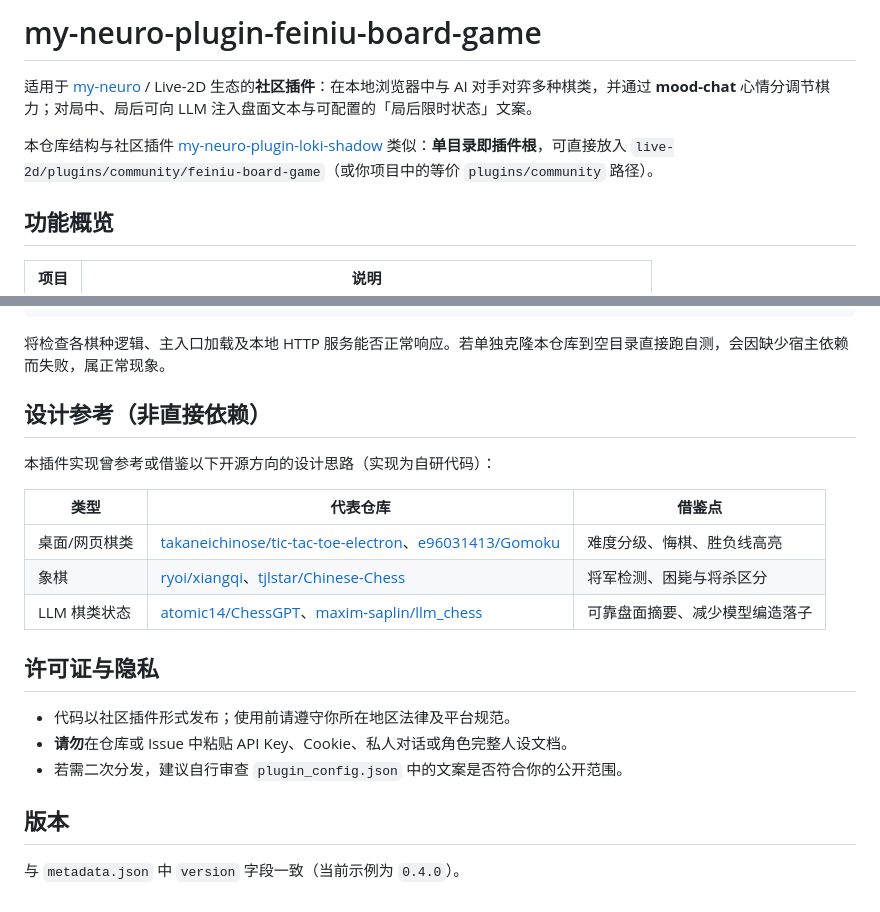
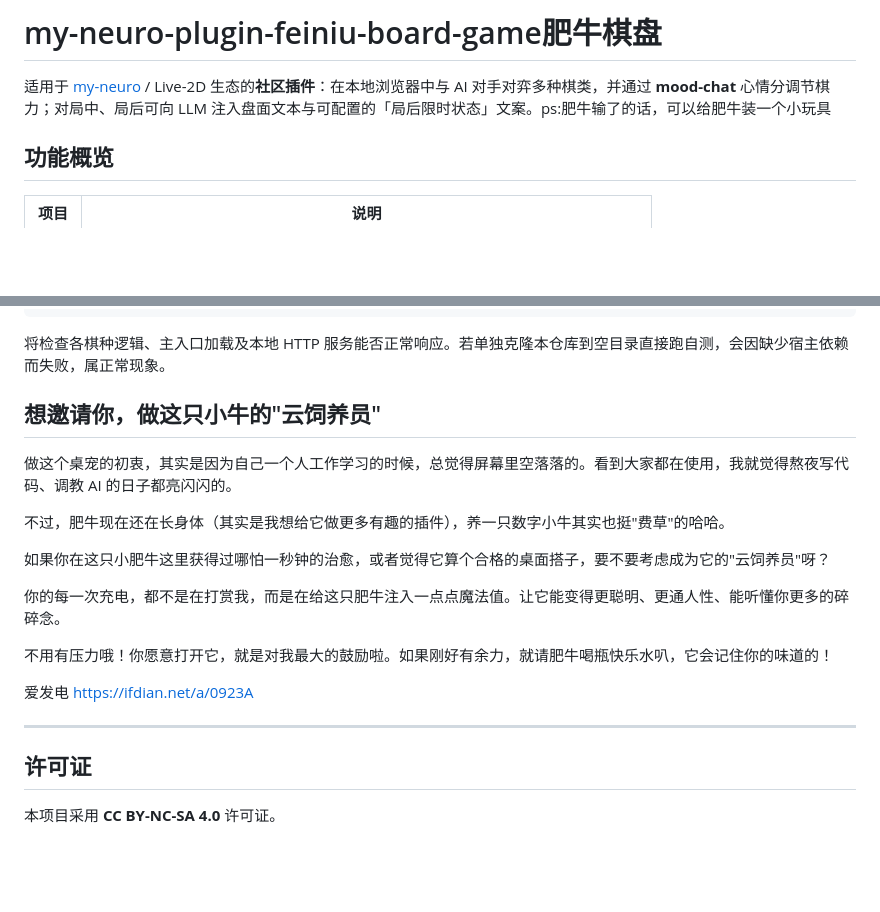
Before and after one commit to A-night-owl-Rabbit/my-neuro-plugin-feiniu-board-game, a Markdown page: README.md, 2 parts joined by grey strips. Drawn GitHub-style; blank space fills up the shorter version.

```diff
--- a/README.md
+++ b/README.md
@@ -1,8 +1,8 @@
-# my-neuro-plugin-feiniu-board-game
+# my-neuro-plugin-feiniu-board-game肥牛棋盘
 
-适用于 [my-neuro](https://github.com/A-night-owl-Rabbit/my-neuro) / Live-2D 生态的**社区插件**：在本地浏览器中与 AI 对手对弈多种棋类，并通过 **mood-chat** 心情分调节棋力；对局中、局后可向 LLM 注入盘面文本与可配置的「局后限时状态」文案。
+适用于 [my-neuro](https://github.com/A-night-owl-Rabbit/my-neuro) / Live-2D 生态的**社区插件**：在本地浏览器中与 AI 对手对弈多种棋类，并通过 **mood-chat** 心情分调节棋力；对局中、局后可向 LLM 注入盘面文本与可配置的「局后限时状态」文案。ps:肥牛输了的话，可以给肥牛装一个小玩具
 
-本仓库结构与社区插件 [my-neuro-plugin-loki-shadow](https://github.com/A-night-owl-Rabbit/my-neuro-plugin-loki-shadow) 类似：**单目录即插件根**，可直接放入 `live-2d/plugins/community/feiniu-board-game`（或你项目中的等价 `plugins/community` 路径）。
+
 
 ## 功能概览
 
@@ -46,22 +46,22 @@ node run-selftest.mjs
 
 将检查各棋种逻辑、主入口加载及本地 HTTP 服务能否正常响应。若单独克隆本仓库到空目录直接跑自测，会因缺少宿主依赖而失败，属正常现象。
 
-## 设计参考（非直接依赖）
+## 想邀请你，做这只小牛的"云饲养员"
 
-本插件实现曾参考或借鉴以下开源方向的设计思路（实现为自研代码）：
+做这个桌宠的初衷，其实是因为自己一个人工作学习的时候，总觉得屏幕里空落落的。看到大家都在使用，我就觉得熬夜写代码、调教 AI 的日子都亮闪闪的。
 
-| 类型 | 代表仓库 | 借鉴点 |
-|------|----------|--------|
-| 桌面/网页棋类 | [takaneichinose/tic-tac-toe-electron](https://github.com/takaneichinose/tic-tac-toe-electron)、[e96031413/Gomoku](https://github.com/e96031413/Gomoku) | 难度分级、悔棋、胜负线高亮 |
-| 象棋 | [ryoi/xiangqi](https://github.com/ryoi/xiangqi)、[tjlstar/Chinese-Chess](https://github.com/tjlstar/Chinese-Chess) | 将军检测、困毙与将杀区分 |
-| LLM 棋类状态 | [atomic14/ChessGPT](https://github.com/atomic14/ChessGPT)、[maxim-saplin/llm_chess](https://github.com/maxim-saplin/llm_chess) | 可靠盘面摘要、减少模型编造落子 |
+不过，肥牛现在还在长身体（其实是我想给它做更多有趣的插件），养一只数字小牛其实也挺"费草"的哈哈。
 
-## 许可证与隐私
+如果你在这只小肥牛这里获得过哪怕一秒钟的治愈，或者觉得它算个合格的桌面搭子，要不要考虑成为它的"云饲养员"呀？
 
-- 代码以社区插件形式发布；使用前请遵守你所在地区法律及平台规范。
-- **请勿**在仓库或 Issue 中粘贴 API Key、Cookie、私人对话或角色完整人设文档。
-- 若需二次分发，建议自行审查 `plugin_config.json` 中的文案是否符合你的公开范围。
+你的每一次充电，都不是在打赏我，而是在给这只肥牛注入一点点魔法值。让它能变得更聪明、更通人性、能听懂你更多的碎碎念。
 
-## 版本
+不用有压力哦！你愿意打开它，就是对我最大的鼓励啦。如果刚好有余力，就请肥牛喝瓶快乐水叭，它会记住你的味道的！
 
-与 `metadata.json` 中 `version` 字段一致（当前示例为 `0.4.0`）。
+爱发电 [https://ifdian.net/a/0923A](https://ifdian.net/a/0923A)
+
+---
+
+## 许可证
+
+本项目采用 **CC BY-NC-SA 4.0** 许可证。
```
